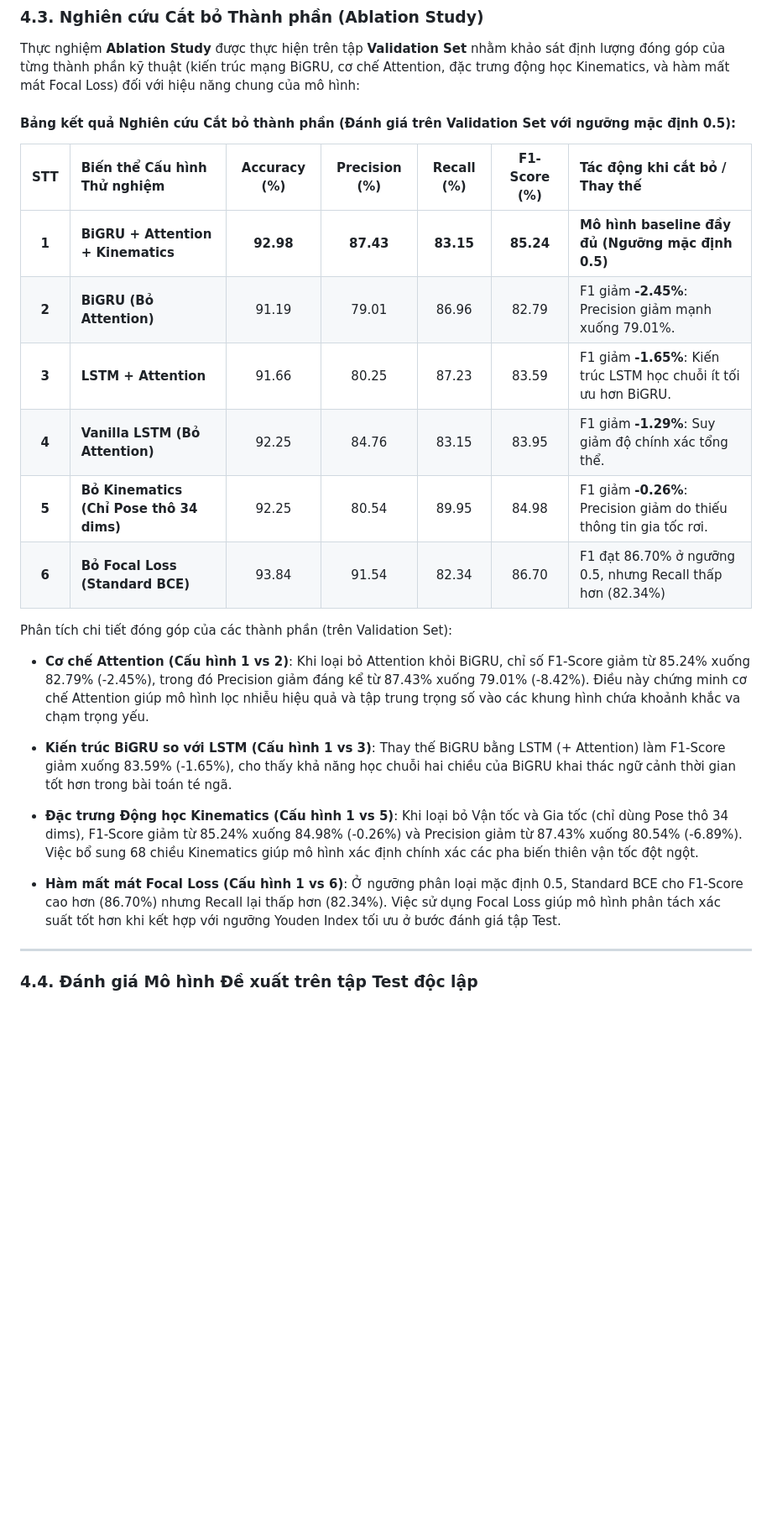
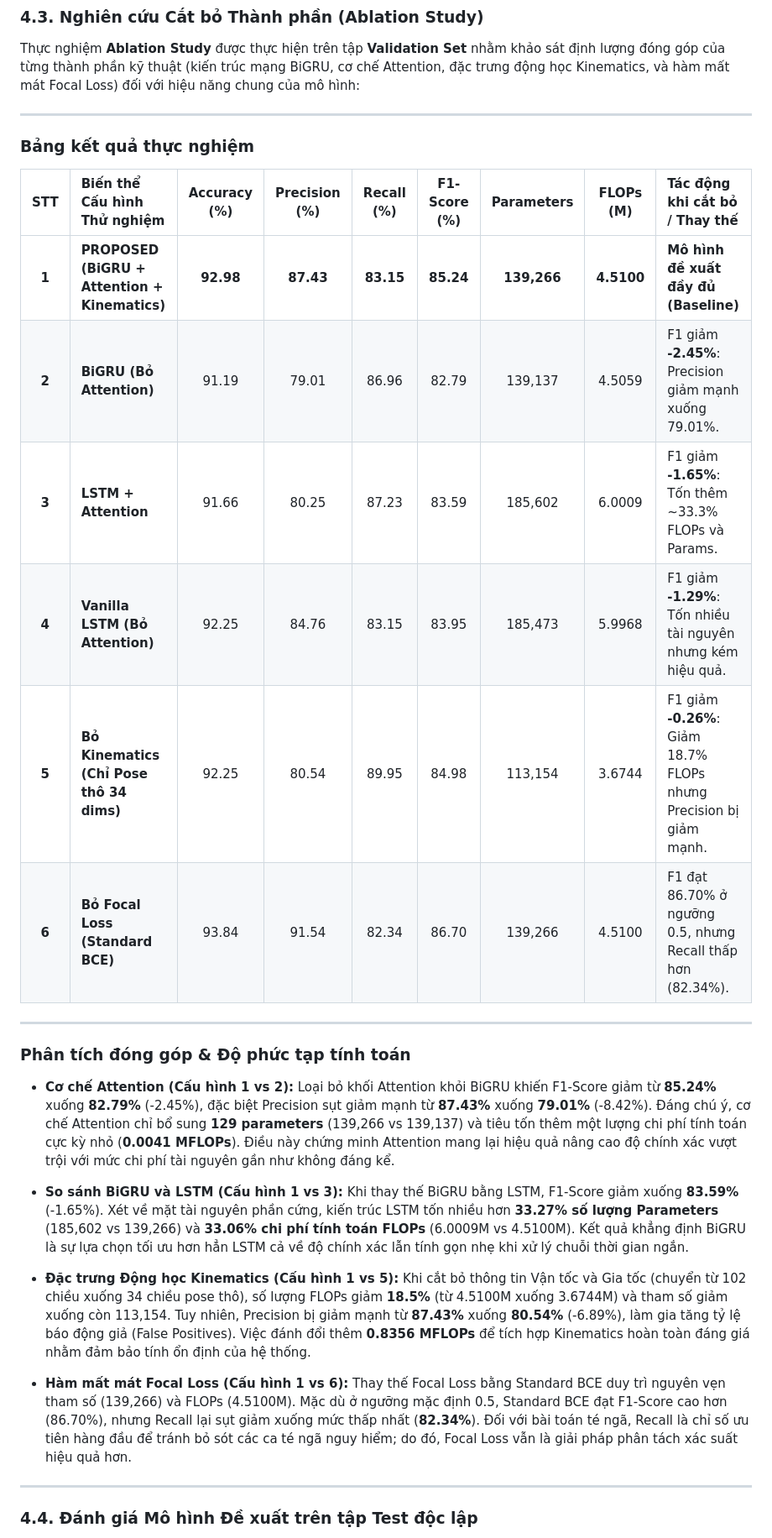
Before and after one commit to ChucNamNo/Fall-Detection, a Markdown page: README.md, the part around the change. Shown at 84% size. Rendered like a GitHub page; blank space fills up the shorter version.

```diff
--- a/README.md
+++ b/README.md
@@ -230,25 +230,34 @@ Dựa trên kết quả phân tích ma trận thực nghiệm 5x5 của mô hìn
 
 Thực nghiệm **Ablation Study** được thực hiện trên tập **Validation Set** nhằm khảo sát định lượng đóng góp của từng thành phần kỹ thuật (kiến trúc mạng BiGRU, cơ chế Attention, đặc trưng động học Kinematics, và hàm mất mát Focal Loss) đối với hiệu năng chung của mô hình:
 
-#### Bảng kết quả Nghiên cứu Cắt bỏ thành phần (Đánh giá trên Validation Set với ngưỡng mặc định 0.5):
+---
 
-| STT | Biến thể Cấu hình Thử nghiệm | Accuracy (%) | Precision (%) | Recall (%) | F1-Score (%) | Tác động khi cắt bỏ / Thay thế |
-| :---: | :--- | :---: | :---: | :---: | :---: | :--- |
-| **1** | **BiGRU + Attention + Kinematics** | **92.98** | **87.43** | **83.15** | **85.24** | **Mô hình baseline đầy đủ (Ngưỡng mặc định 0.5)** |
-| **2** | **BiGRU (Bỏ Attention)** | 91.19 | 79.01 | 86.96 | 82.79 | F1 giảm **-2.45%**: Precision giảm mạnh xuống 79.01%. |
-| **3** | **LSTM + Attention** | 91.66 | 80.25 | 87.23 | 83.59 | F1 giảm **-1.65%**: Kiến trúc LSTM học chuỗi ít tối ưu hơn BiGRU. |
-| **4** | **Vanilla LSTM (Bỏ Attention)** | 92.25 | 84.76 | 83.15 | 83.95 | F1 giảm **-1.29%**: Suy giảm độ chính xác tổng thể. |
-| **5** | **Bỏ Kinematics (Chỉ Pose thô 34 dims)** | 92.25 | 80.54 | 89.95 | 84.98 | F1 giảm **-0.26%**: Precision giảm do thiếu thông tin gia tốc rơi. |
-| **6** | **Bỏ Focal Loss (Standard BCE)** | 93.84 | 91.54 | 82.34 | 86.70 | F1 đạt 86.70% ở ngưỡng 0.5, nhưng Recall thấp hơn (82.34%) |
+### Bảng kết quả thực nghiệm
 
-Phân tích chi tiết đóng góp của các thành phần (trên Validation Set):
-* **Cơ chế Attention (Cấu hình 1 vs 2)**: Khi loại bỏ Attention khỏi BiGRU, chỉ số F1-Score giảm từ 85.24% xuống 82.79% (-2.45%), trong đó Precision giảm đáng kể từ 87.43% xuống 79.01% (-8.42%). Điều này chứng minh cơ chế Attention giúp mô hình lọc nhiễu hiệu quả và tập trung trọng số vào các khung hình chứa khoảnh khắc va chạm trọng yếu.
+| STT | Biến thể Cấu hình Thử nghiệm | Accuracy (%) | Precision (%) | Recall (%) | F1-Score (%) | Parameters | FLOPs (M) | Tác động khi cắt bỏ / Thay thế |
+| :-: | :--- | :-: | :-: | :-: | :-: | :-: | :-: | :--- |
+| **1** | **PROPOSED (BiGRU + Attention + Kinematics)** | **92.98** | **87.43** | **83.15** | **85.24** | **139,266** | **4.5100** | **Mô hình đề xuất đầy đủ (Baseline)** |
+| **2** | **BiGRU (Bỏ Attention)** | 91.19 | 79.01 | 86.96 | 82.79 | 139,137 | 4.5059 | F1 giảm **-2.45%**: Precision giảm mạnh xuống 79.01%. |
+| **3** | **LSTM + Attention** | 91.66 | 80.25 | 87.23 | 83.59 | 185,602 | 6.0009 | F1 giảm **-1.65%**: Tốn thêm ~33.3% FLOPs và Params. |
+| **4** | **Vanilla LSTM (Bỏ Attention)** | 92.25 | 84.76 | 83.15 | 83.95 | 185,473 | 5.9968 | F1 giảm **-1.29%**: Tốn nhiều tài nguyên nhưng kém hiệu quả. |
+| **5** | **Bỏ Kinematics (Chỉ Pose thô 34 dims)** | 92.25 | 80.54 | 89.95 | 84.98 | 113,154 | 3.6744 | F1 giảm **-0.26%**: Giảm 18.7% FLOPs nhưng Precision bị giảm mạnh. |
+| **6** | **Bỏ Focal Loss (Standard BCE)** | 93.84 | 91.54 | 82.34 | 86.70 | 139,266 | 4.5100 | F1 đạt 86.70% ở ngưỡng 0.5, nhưng Recall thấp hơn (82.34%). |
 
-* **Kiến trúc BiGRU so với LSTM (Cấu hình 1 vs 3)**: Thay thế BiGRU bằng LSTM (+ Attention) làm F1-Score giảm xuống 83.59% (-1.65%), cho thấy khả năng học chuỗi hai chiều của BiGRU khai thác ngữ cảnh thời gian tốt hơn trong bài toán té ngã.
+---
 
-* **Đặc trưng Động học Kinematics (Cấu hình 1 vs 5)**: Khi loại bỏ Vận tốc và Gia tốc (chỉ dùng Pose thô 34 dims), F1-Score giảm từ 85.24% xuống 84.98% (-0.26%) và Precision giảm từ 87.43% xuống 80.54% (-6.89%). Việc bổ sung 68 chiều Kinematics giúp mô hình xác định chính xác các pha biến thiên vận tốc đột ngột.
+### Phân tích đóng góp & Độ phức tạp tính toán
 
-* **Hàm mất mát Focal Loss (Cấu hình 1 vs 6)**: Ở ngưỡng phân loại mặc định 0.5, Standard BCE cho F1-Score cao hơn (86.70%) nhưng Recall lại thấp hơn (82.34%). Việc sử dụng Focal Loss giúp mô hình phân tách xác suất tốt hơn khi kết hợp với ngưỡng Youden Index tối ưu ở bước đánh giá tập Test.
+- **Cơ chế Attention (Cấu hình 1 vs 2):**
+  Loại bỏ khối Attention khỏi BiGRU khiến F1-Score giảm từ **85.24%** xuống **82.79%** (-2.45%), đặc biệt Precision sụt giảm mạnh từ **87.43%** xuống **79.01%** (-8.42%). Đáng chú ý, cơ chế Attention chỉ bổ sung **129 parameters** (139,266 vs 139,137) và tiêu tốn thêm một lượng chi phí tính toán cực kỳ nhỏ (**0.0041 MFLOPs**). Điều này chứng minh Attention mang lại hiệu quả nâng cao độ chính xác vượt trội với mức chi phí tài nguyên gần như không đáng kể.
+
+- **So sánh BiGRU và LSTM (Cấu hình 1 vs 3):**
+  Khi thay thế BiGRU bằng LSTM, F1-Score giảm xuống **83.59%** (-1.65%). Xét về mặt tài nguyên phần cứng, kiến trúc LSTM tốn nhiều hơn **33.27% số lượng Parameters** (185,602 vs 139,266) và **33.06% chi phí tính toán FLOPs** (6.0009M vs 4.5100M). Kết quả khẳng định BiGRU là sự lựa chọn tối ưu hơn hẳn LSTM cả về độ chính xác lẫn tính gọn nhẹ khi xử lý chuỗi thời gian ngắn.
+
+- **Đặc trưng Động học Kinematics (Cấu hình 1 vs 5):**
+  Khi cắt bỏ thông tin Vận tốc và Gia tốc (chuyển từ 102 chiều xuống 34 chiều pose thô), số lượng FLOPs giảm **18.5%** (từ 4.5100M xuống 3.6744M) và tham số giảm xuống còn 113,154. Tuy nhiên, Precision bị giảm mạnh từ **87.43%** xuống **80.54%** (-6.89%), làm gia tăng tỷ lệ báo động giả (False Positives). Việc đánh đổi thêm **0.8356 MFLOPs** để tích hợp Kinematics hoàn toàn đáng giá nhằm đảm bảo tính ổn định của hệ thống.
+
+- **Hàm mất mát Focal Loss (Cấu hình 1 vs 6):**
+  Thay thế Focal Loss bằng Standard BCE duy trì nguyên vẹn tham số (139,266) và FLOPs (4.5100M). Mặc dù ở ngưỡng mặc định 0.5, Standard BCE đạt F1-Score cao hơn (86.70%), nhưng Recall lại sụt giảm xuống mức thấp nhất (**82.34%**). Đối với bài toán té ngã, Recall là chỉ số ưu tiên hàng đầu để tránh bỏ sót các ca té ngã nguy hiểm; do đó, Focal Loss vẫn là giải pháp phân tách xác suất hiệu quả hơn.
 
 ---
 
```
